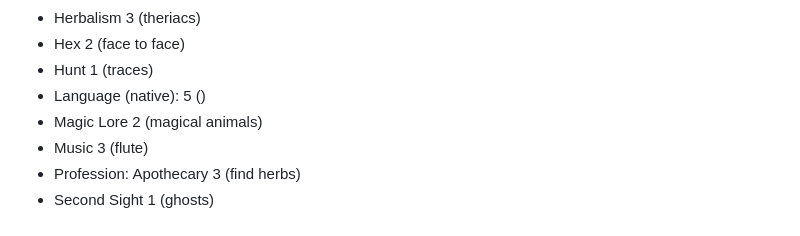
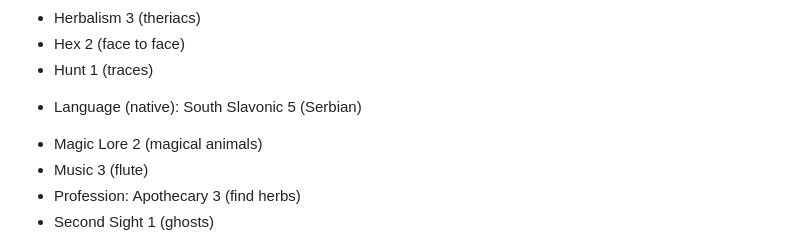
Before and after one commit to GuillaumeDIDIER/Ars-Magica-Characters, a Markdown page: Magi/Milia of the North Coven/Milia, the Animal Speaker.md, the part around the change. Rendered like a GitHub page.

Commit message:
Fixed language on Milia

```diff
--- a/Magi/Milia of the North Coven/Milia, the Animal Speaker.md
+++ b/Magi/Milia of the North Coven/Milia, the Animal Speaker.md
@@ -61,7 +61,7 @@ Under the teachings of the witch, Milia refined her ability to summon animals an
 + Herbalism 3 (theriacs)
 + Hex 2 (face to face)
 + Hunt 1 (traces)
-+ Language (native):  5 ()
+-  Language (native): South Slavonic 5 (Serbian)
 + Magic Lore 2 (magical animals)
 + Music 3 (flute)
 + Profession: Apothecary 3 (find herbs)
```
